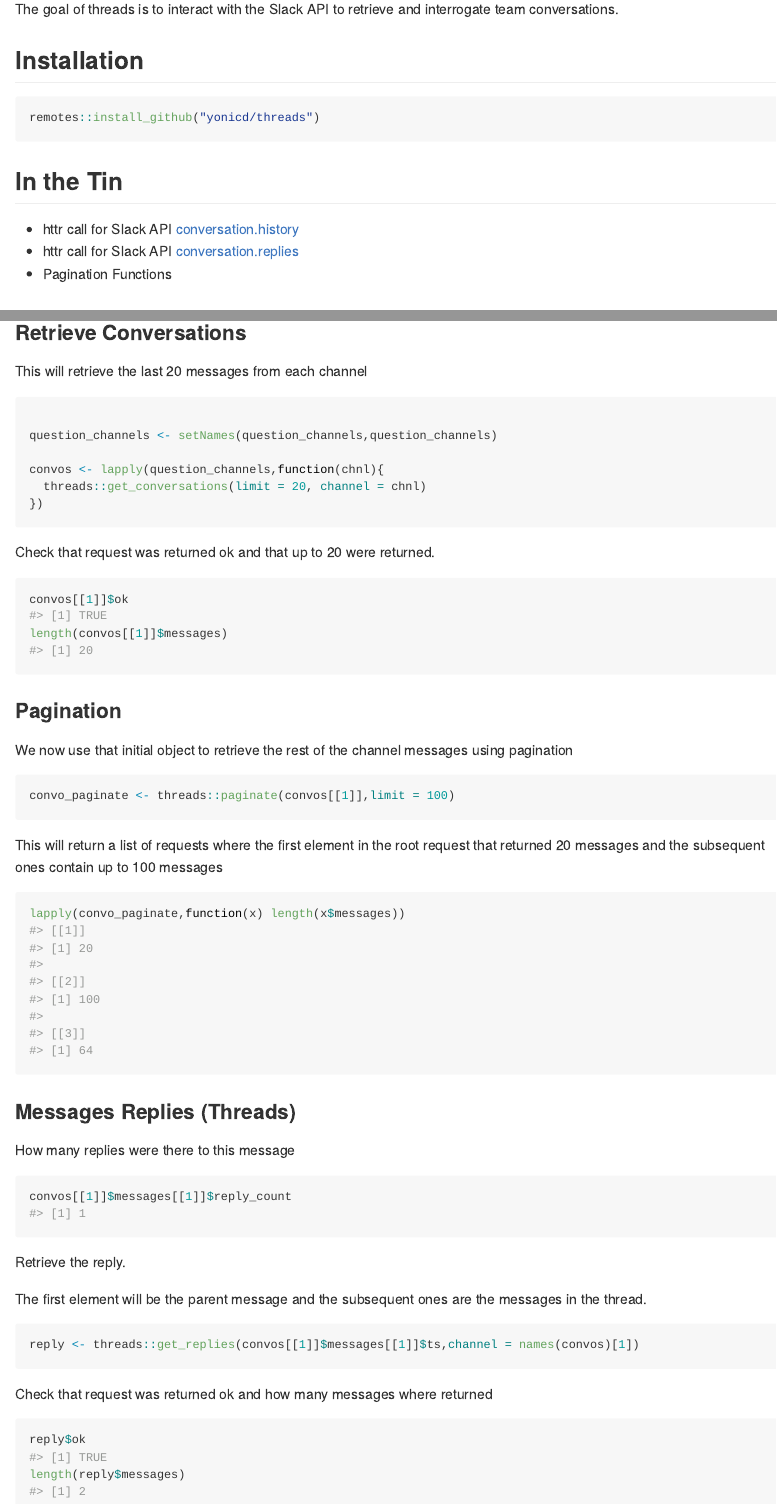
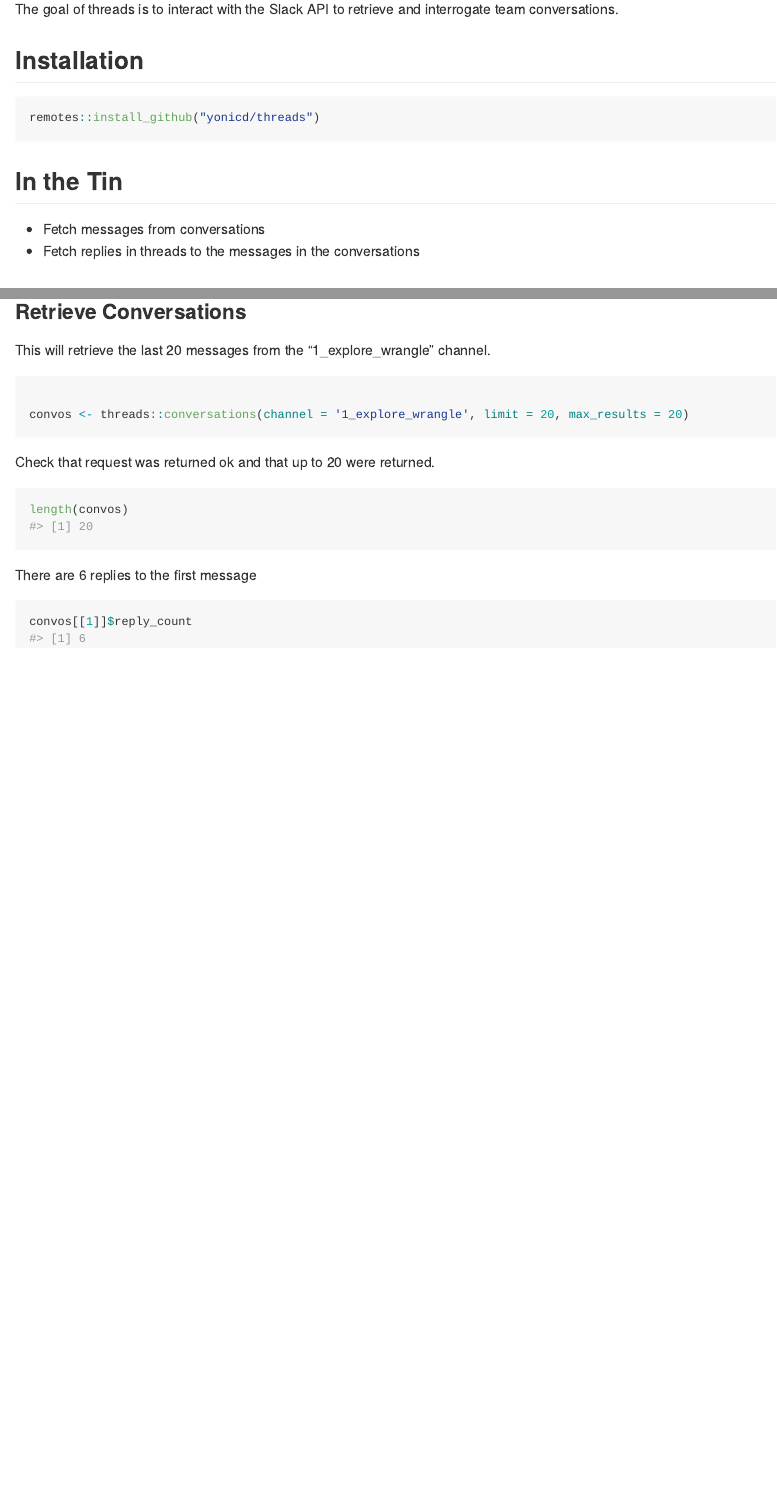
Before and after one commit to yonicd/slackthreads, an R Markdown document (README.Rmd): the page in a window 1100 px wide, from 110 px down, and a second part further down, joined at a grey line. The pictures show the output file README.md that the author committed with the source, drawn offline in the style of GitHub; badge pictures from the web are left out.

Commit message:
update readme with new content and badges

````diff
--- a/README.Rmd
+++ b/README.Rmd
@@ -29,9 +33,8 @@ remotes::install_github("yonicd/threads")
 
 ## In the Tin
 
-  - httr call for Slack API [conversation.history](https://api.slack.com/methods/conversations.history)
-  - httr call for Slack API [conversation.replies](https://api.slack.com/methods/conversations.replies)
-  - Pagination Functions
+  - Fetch messages from conversations
+  - Fetch replies in threads to the messages in the conversations
 
 ## Example Using [R4DS Slack](https://www.rfordatasci.com/)
 
@@ -61,60 +63,22 @@ question_channels
 
 ### Retrieve Conversations
 
-This will retrieve the last 20 messages from each channel
+This will retrieve the last 20 messages from the "1_explore_wrangle" channel.
 
 ```{r}
 
-question_channels <- setNames(question_channels,question_channels)
-
-convos <- lapply(question_channels,function(chnl){
-  threads::get_conversations(limit = 20, channel = chnl)
-})
+convos <- threads::conversations(channel = '1_explore_wrangle', limit = 20, max_results = 20)
 
 ```
 
 Check that request was returned ok and that up to 20 were returned.
 
 ```{r}
-convos[[1]]$ok
-length(convos[[1]]$messages)
-
+length(convos)
 ```
 
-### Pagination
-
-We now use that initial object to retrieve the rest of the channel messages using pagination
+There are `r convos[[1]]$reply_count` replies to the first message
 
 ```{r}
-convo_paginate <- threads::paginate(convos[[1]],limit = 100)
+convos[[1]]$reply_count
 ```
-
-This will return a list of requests where the first element in the root request that returned 20 messages and the subsequent ones contain up to 100 messages
-
-```{r}
-lapply(convo_paginate,function(x) length(x$messages))
-```
-
-### Messages Replies (Threads)
-
-How many replies were there to this message
-
-```{r}
-convos[[1]]$messages[[1]]$reply_count
-```
-
-Retrieve the reply.
-
-The first element will be the parent message and the subsequent ones are the messages in the thread.
-
-```{r}
-reply <- threads::get_replies(convos[[1]]$messages[[1]]$ts,channel = names(convos)[1])
-
-```
-
-Check that request was returned ok and how many messages where returned
-
-```{r}
-reply$ok
-length(reply$messages)
-```
````
Also changed, not shown: README.md, README.Rmd (5 more changed lines).
